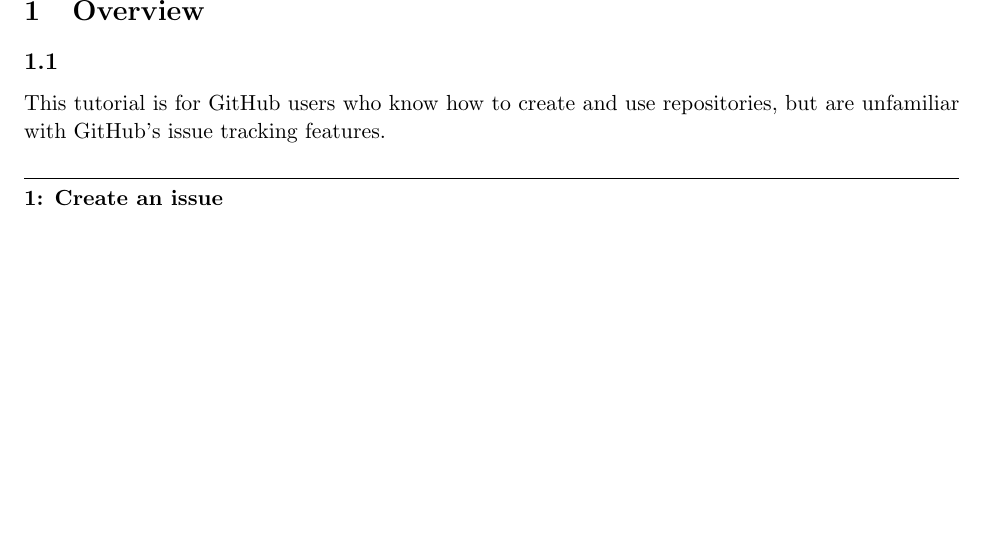
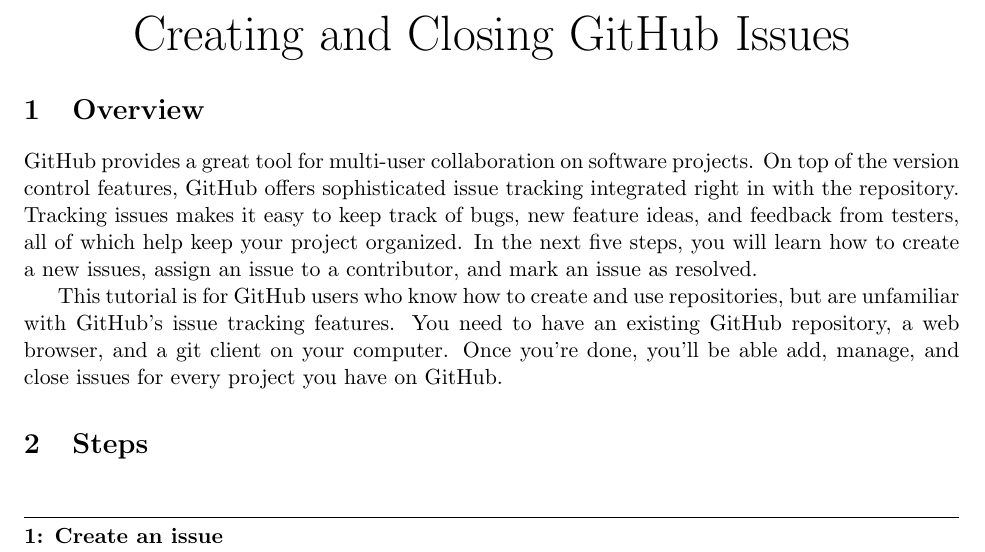
Before and after one commit to aarongut/cdb, a LaTeX document (instructions/instr.tex): part of page 2 of 2, cut at the place of the change, the shorter picture padded with empty space. Compiled offline with pdfLaTeX.

Commit message:
finished introduction

```diff
--- a/instructions/instr.tex
+++ b/instructions/instr.tex
@@ -30,10 +30,25 @@
 \newpage
 
 \pagenumbering{arabic}
+\begin{center}
+{\Huge Creating and Closing GitHub Issues}
+\end{center}
 \section{Overview}
-\subsection{}
+GitHub provides a great tool for multi-user collaboration on software projects.
+On top of the version control features, GitHub offers sophisticated issue
+tracking integrated right in with the repository.  Tracking issues makes it easy
+to keep track of bugs, new feature ideas, and feedback from testers, all of
+which help keep your project organized.  In the next five steps, you will learn
+how to create a new issues, assign an issue to a contributor, and mark an issue
+as resolved.
+
 This tutorial is for GitHub users who know how to create and use repositories,
-but are unfamiliar with GitHub's issue tracking features.
+but are unfamiliar with GitHub's issue tracking features. You need to have an
+existing GitHub repository, a web browser, and a git client on your computer.
+Once you're done, you'll be able add, manage, and close issues for every project
+you have on GitHub.
+
+\section{Steps}
 
 \step{1}{Create an issue}
 Create the issue. Done.
```
Also changed, not shown: instructions/instr.pdf (deleted).
